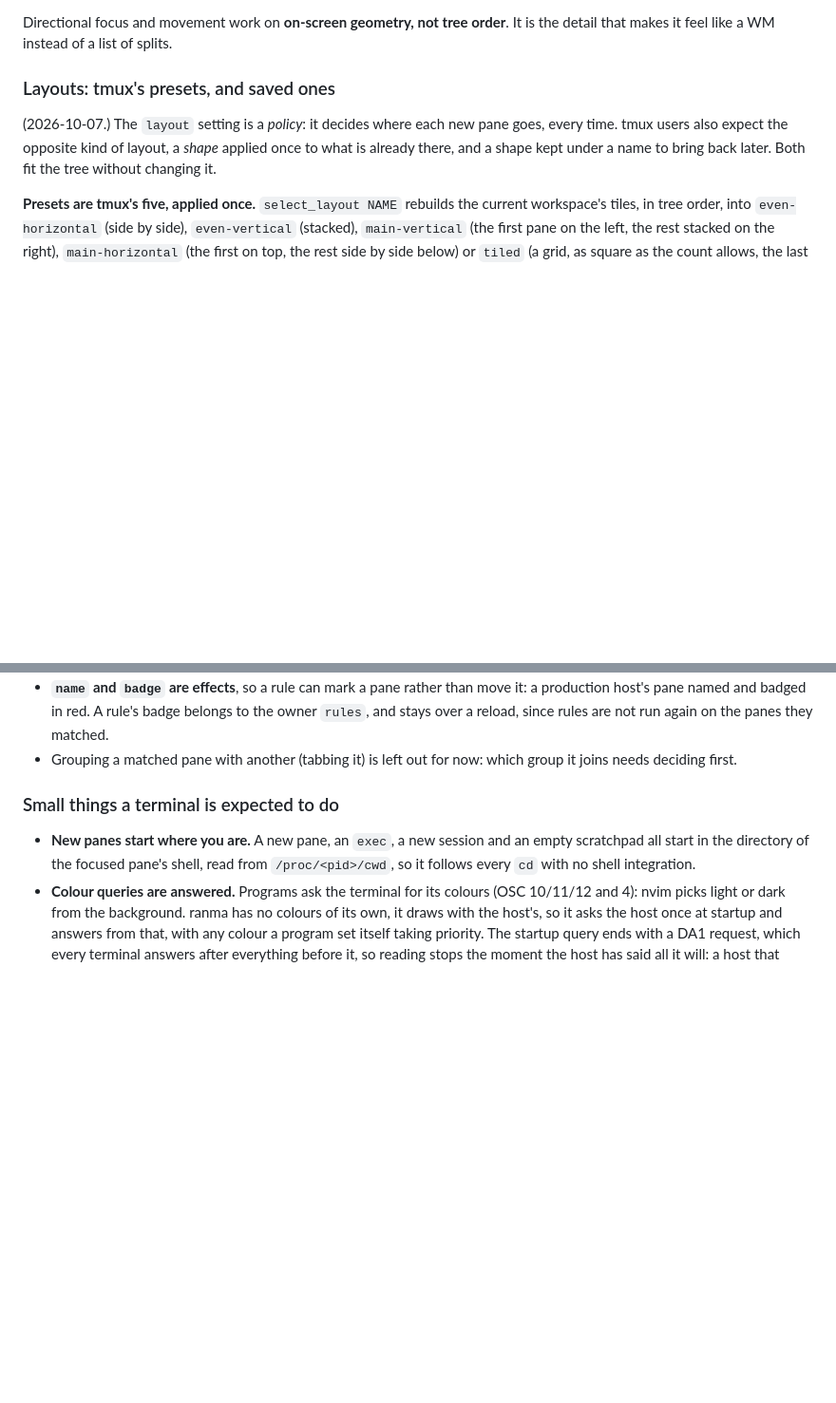
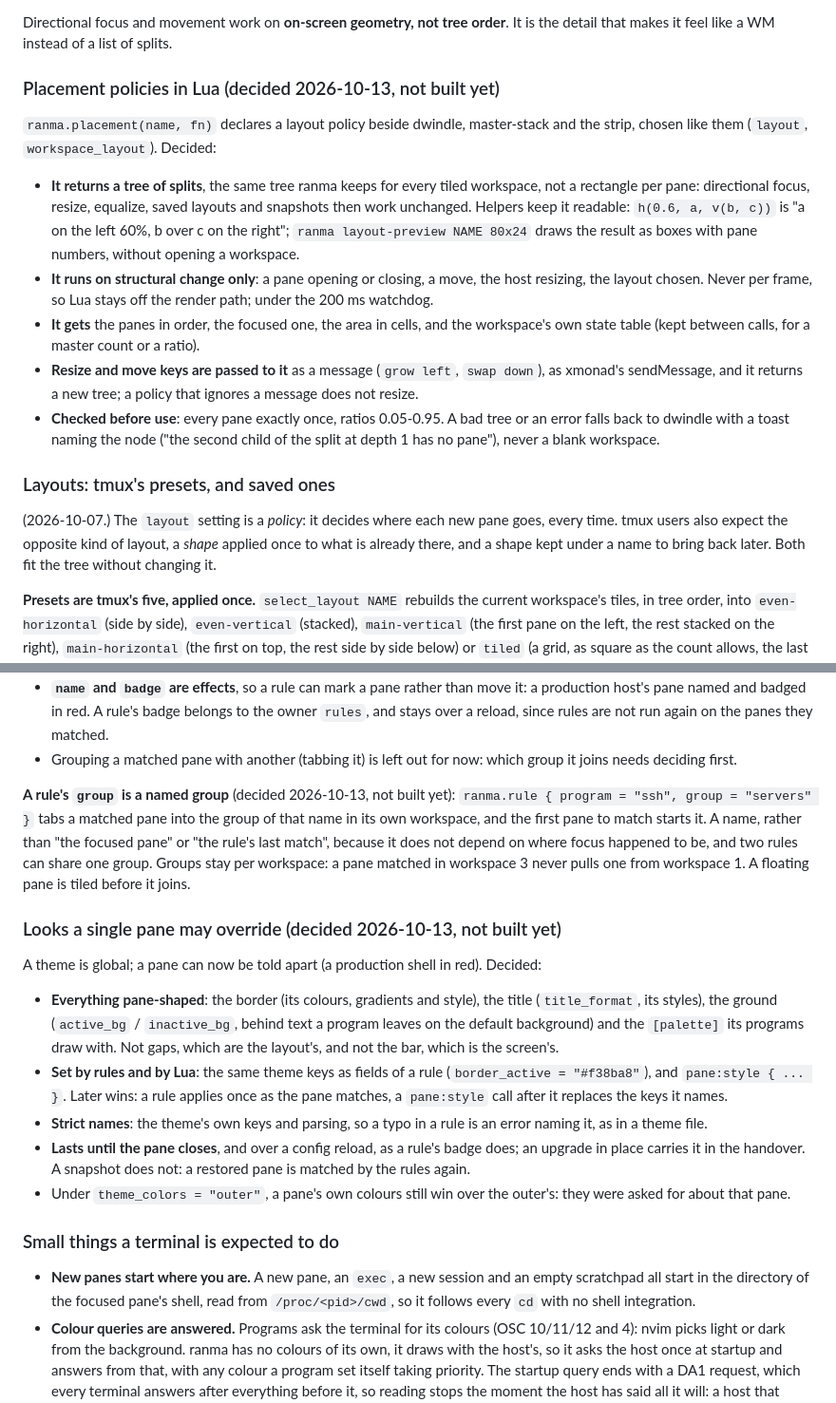
Before and after one commit to masshirodev/ranma, a Markdown page: doc/DESIGN.md, 2 parts joined by grey strips. Shown at 95% size. Drawn GitHub-style; blank space fills up the shorter version.

Commit message:
Design: per-pane looks, Lua placement policies and a rule's named group, decided

```diff
--- a/doc/DESIGN.md
+++ b/doc/DESIGN.md
@@ -287,6 +287,32 @@ turns it off.
 
 Directional focus and movement work on **on-screen geometry, not tree order**. It is
 the detail that makes it feel like a WM instead of a list of splits.
+
+### Placement policies in Lua (decided 2026-10-13, not built yet)
+
+`ranma.placement(name, fn)` declares a layout policy beside dwindle,
+master-stack and the strip, chosen like them (`layout`,
+`workspace_layout`). Decided:
+
+- **It returns a tree of splits**, the same tree ranma keeps for every
+  tiled workspace, not a rectangle per pane: directional focus, resize,
+  equalize, saved layouts and snapshots then work unchanged. Helpers keep
+  it readable: `h(0.6, a, v(b, c))` is "a on the left 60%, b over c on the
+  right"; `ranma layout-preview NAME 80x24` draws the result as boxes with
+  pane numbers, without opening a workspace.
+- **It runs on structural change only**: a pane opening or closing, a move,
+  the host resizing, the layout chosen. Never per frame, so Lua stays off
+  the render path; under the 200 ms watchdog.
+- **It gets** the panes in order, the focused one, the area in cells, and
+  the workspace's own state table (kept between calls, for a master count or
+  a ratio).
+- **Resize and move keys are passed to it** as a message (`grow left`,
+  `swap down`), as xmonad's sendMessage, and it returns a new tree; a
+  policy that ignores a message does not resize.
+- **Checked before use**: every pane exactly once, ratios 0.05-0.95. A bad
+  tree or an error falls back to dwindle with a toast naming the node
+  ("the second child of the split at depth 1 has no pane"), never a blank
+  workspace.
 
 ### Layouts: tmux's presets, and saved ones
 
@@ -1904,6 +1930,37 @@ cost nothing when no rule uses them. Decided with them:
   run again on the panes they matched.
 - Grouping a matched pane with another (tabbing it) is left out for now:
   which group it joins needs deciding first.
+
+**A rule's `group` is a named group** (decided 2026-10-13, not built yet):
+`ranma.rule { program = "ssh", group = "servers" }` tabs a matched pane into
+the group of that name in its own workspace, and the first pane to match
+starts it. A name, rather than "the focused pane" or "the rule's last
+match", because it does not depend on where focus happened to be, and two
+rules can share one group. Groups stay per workspace: a pane matched in
+workspace 3 never pulls one from workspace 1. A floating pane is tiled
+before it joins.
+
+### Looks a single pane may override (decided 2026-10-13, not built yet)
+
+A theme is global; a pane can now be told apart (a production shell in red).
+Decided:
+
+- **Everything pane-shaped**: the border (its colours, gradients and style),
+  the title (`title_format`, its styles), the ground (`active_bg` /
+  `inactive_bg`, behind text a program leaves on the default background) and
+  the `[palette]` its programs draw with. Not gaps, which are the layout's,
+  and not the bar, which is the screen's.
+- **Set by rules and by Lua**: the same theme keys as fields of a rule
+  (`border_active = "#f38ba8"`), and `pane:style { ... }`. Later wins: a
+  rule applies once as the pane matches, a `pane:style` call after it
+  replaces the keys it names.
+- **Strict names**: the theme's own keys and parsing, so a typo in a rule is
+  an error naming it, as in a theme file.
+- **Lasts until the pane closes**, and over a config reload, as a rule's
+  badge does; an upgrade in place carries it in the handover. A snapshot
+  does not: a restored pane is matched by the rules again.
+- Under `theme_colors = "outer"`, a pane's own colours still win over the
+  outer's: they were asked for about that pane.
 
 ### Small things a terminal is expected to do
 
```
